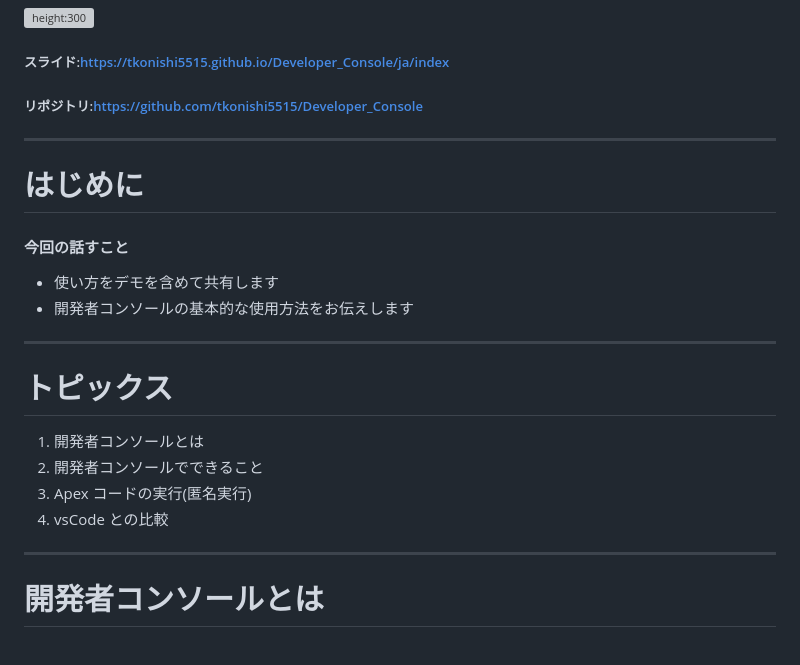
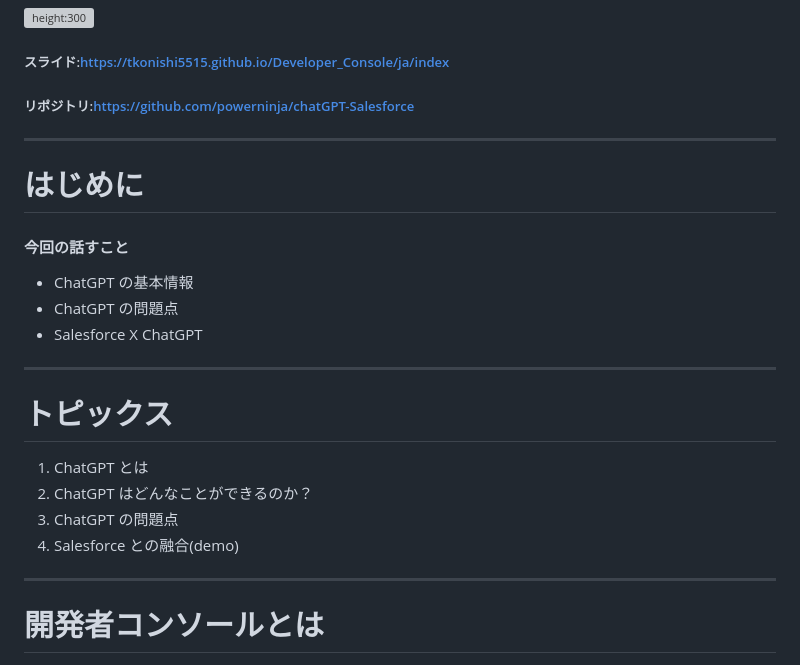
Before and after one commit to powerninja/chatGPT-Salesforce, a Markdown page: contents/ja/index.md, the part around the change. Rendered like a GitHub page; grey boxes are pictures that could not be loaded.

Commit message:
目次更新

```diff
--- a/contents/ja/index.md
+++ b/contents/ja/index.md
@@ -18,7 +18,7 @@ theme: freud
 
 ##### スライド:https://tkonishi5515.github.io/Developer_Console/ja/index
 
-##### リポジトリ:https://github.com/tkonishi5515/Developer_Console
+##### リポジトリ:https://github.com/powerninja/chatGPT-Salesforce
 
 ---
 
@@ -26,17 +26,18 @@ theme: freud
 
 #### 今回の話すこと
 
-- 使い方をデモを含めて共有します
-- 開発者コンソールの基本的な使用方法をお伝えします
+- ChatGPT の基本情報
+- ChatGPT の問題点
+- Salesforce X ChatGPT
 
 ---
 
 # トピックス
 
-1. 開発者コンソールとは
-2. 開発者コンソールでできること
-3. Apex コードの実行(匿名実行)
-4. vsCode との比較
+1. ChatGPT とは
+2. ChatGPT はどんなことができるのか？
+3. ChatGPT の問題点
+4. Salesforce との融合(demo)
 
 ---
 
```
